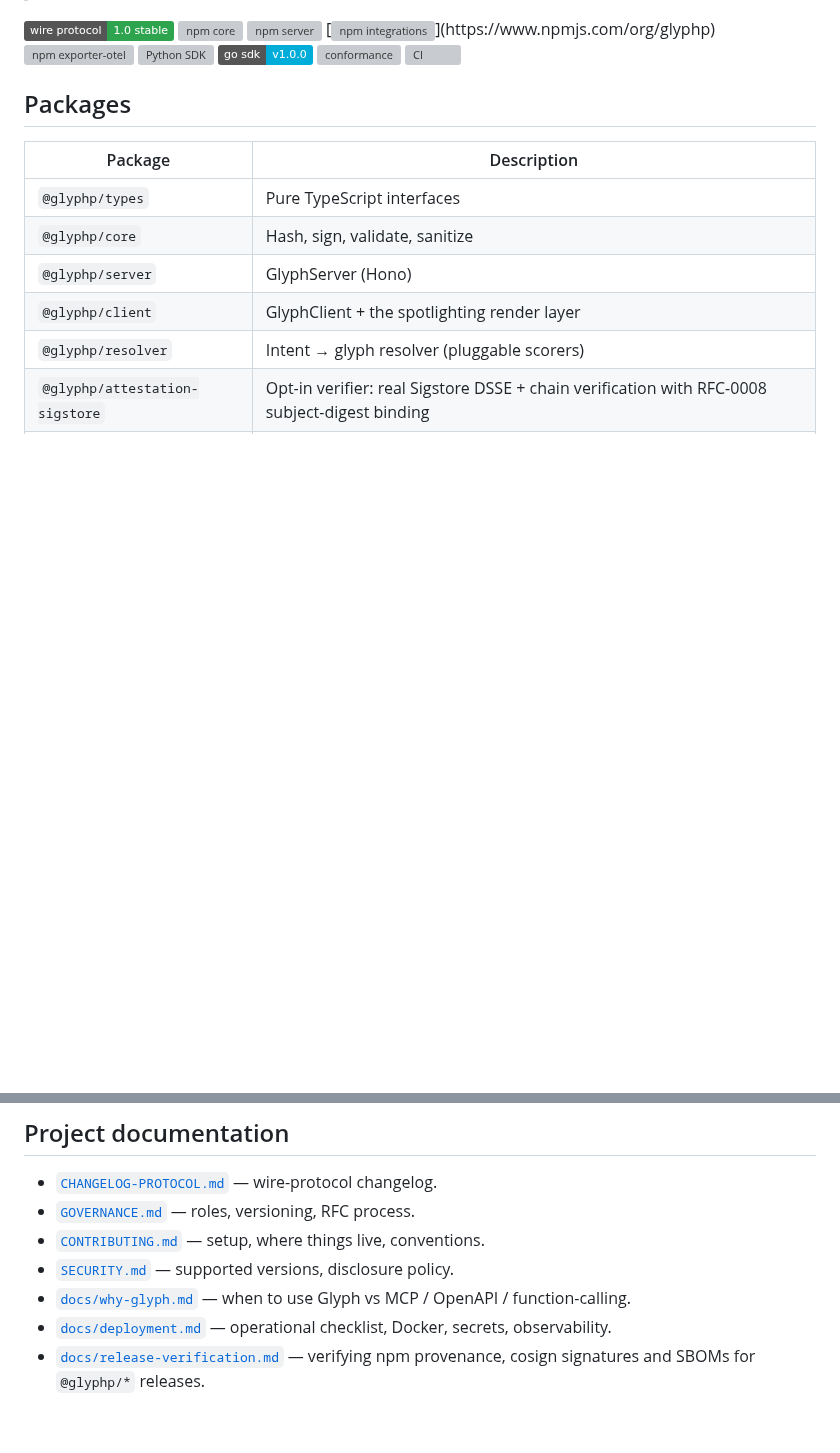
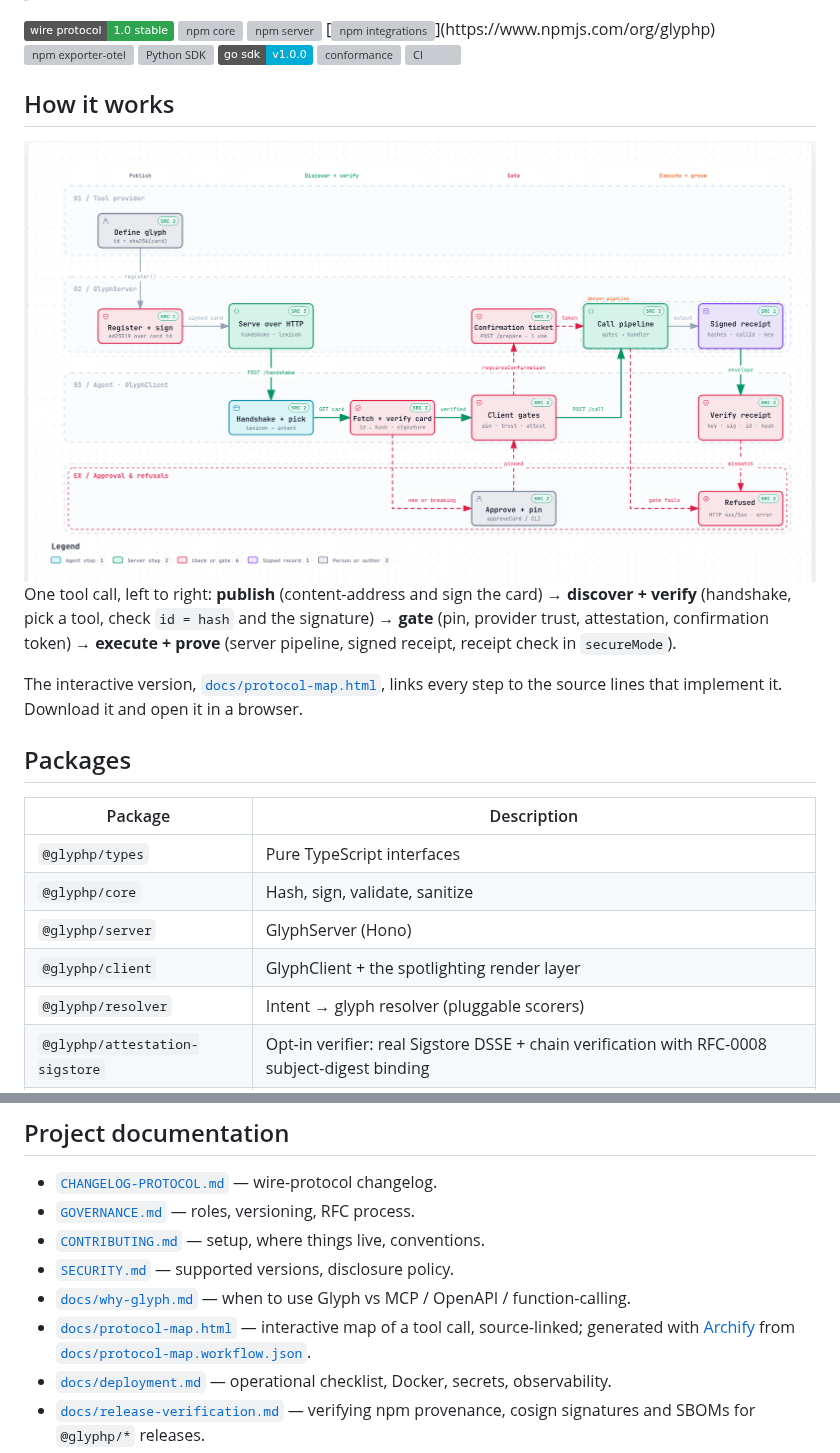
Before and after one commit to Monoperro0207/glyph-protocol, a Markdown page: README.md, 2 parts joined by grey strips. GitHub-like rendering; pictures changed too: docs/assets/protocol-map-light.png (added); badges without logos; blank space fills up the shorter version; grey boxes are pictures that could not be loaded.

Commit message:
docs: add interactive protocol map (#157)
Add a source-linked map of one tool call (publish -> discover + verify
-> gate -> execute + prove) across the tool provider, GlyphServer,
agent GlyphClient and approval/refusal lanes. The HTML is generated
with Archify from docs/protocol-map.workflow.json, every node cites
the implementing source lines at 326e9f6, and it passed Archify's
validate, deliver, strict check and browser-check gates.

The README gets a How it works section with light/dark previews and a
link to the interactive file, which is marked linguist-generated.

```diff
--- a/README.md
+++ b/README.md
@@ -19,6 +19,22 @@
 [![Go SDK](https://img.shields.io/badge/go%20sdk-v1.0.0-00ADD8)](sdks/go/glyphprotocol)
 [![conformance](https://img.shields.io/endpoint?url=https%3A%2F%2Fraw.githubusercontent.com%2FMonoperro0207%2Fglyph-protocol%2Fmain%2Fdocs%2Fconformance-badge.json)](packages/conformance)
 [![CI](https://github.com/Monoperro0207/glyph-protocol/actions/workflows/ci.yml/badge.svg?branch=main)](https://github.com/Monoperro0207/glyph-protocol/actions/workflows/ci.yml)
+
+## How it works
+
+<picture>
+  <source media="(prefers-color-scheme: dark)" srcset="docs/assets/protocol-map-dark.png" />
+  <img src="docs/assets/protocol-map-light.png" alt="Glyph Protocol map: the tool provider defines a glyph, the GlyphServer signs and serves it, the agent's GlyphClient fetches and verifies the card, runs its pin, trust and attestation gates, calls the server pipeline (with a single-use confirmation token for risky tools) and verifies the signed receipt; new or breaking cards need human approval and failed checks are refused." width="960" />
+</picture>
+
+One tool call, left to right: **publish** (content-address and sign the card) →
+**discover + verify** (handshake, pick a tool, check `id = hash` and the
+signature) → **gate** (pin, provider trust, attestation, confirmation token) →
+**execute + prove** (server pipeline, signed receipt, receipt check in
+`secureMode`).
+
+The interactive version, [`docs/protocol-map.html`](docs/protocol-map.html), links every
+step to the source lines that implement it. Download it and open it in a browser.
 
 ## Packages
 
@@ -489,6 +505,9 @@ The wire protocol is documented in [`spec/`](spec):
 - [`SECURITY.md`](SECURITY.md) — supported versions, disclosure policy.
 - [`docs/why-glyph.md`](docs/why-glyph.md) — when to use Glyph vs MCP /
   OpenAPI / function-calling.
+- [`docs/protocol-map.html`](docs/protocol-map.html) — interactive map of a tool
+  call, source-linked; generated with [Archify](https://github.com/tt-a1i/archify)
+  from [`docs/protocol-map.workflow.json`](docs/protocol-map.workflow.json).
 - [`docs/deployment.md`](docs/deployment.md) — operational checklist,
   Docker, secrets, observability.
 - [`docs/release-verification.md`](docs/release-verification.md) — verifying
```
Also changed, not shown: docs/assets/protocol-map-dark.png (added), 3 other files.
